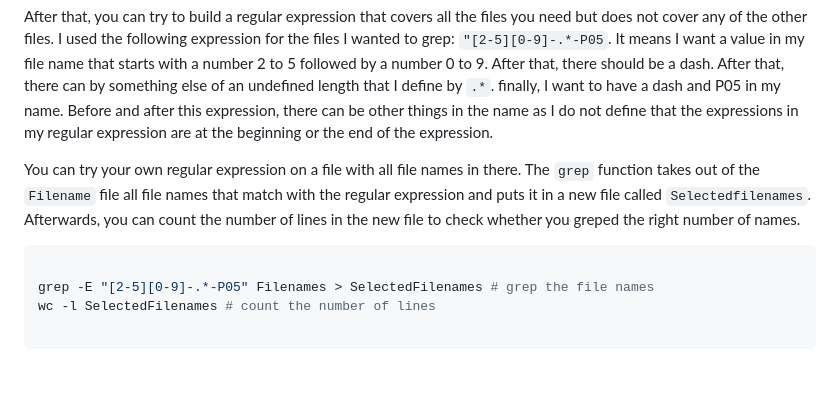
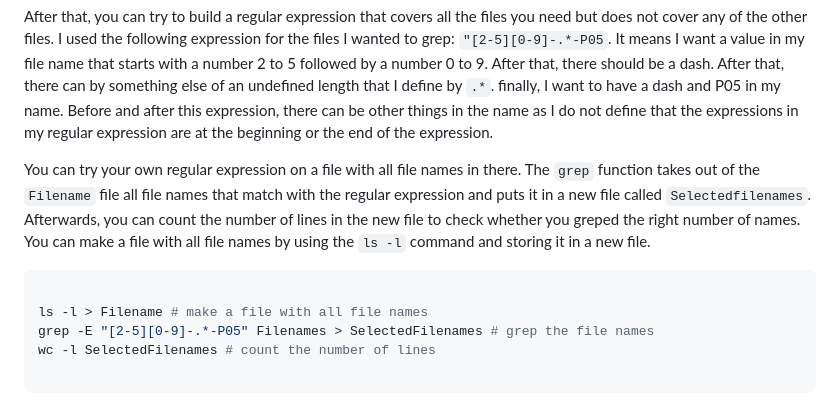
Before and after one commit to Marcelara/PSF_Anunna, a Markdown page: README.md, the part around the change. Rendered like a GitHub page; blank space fills up the shorter version.

Commit message:
Update README.md
Add how to make a file with file names

````diff
--- a/README.md
+++ b/README.md
@@ -299,11 +299,12 @@ First, determine what the sample names are of the samples you want to select. Fo
 
 After that, you can try to build a regular expression that covers all the files you need but does not cover any of the other files. I used the following expression for the files I wanted to grep: `"[2-5][0-9]-.*-P05`. It means I want a value in my file name that starts with a number 2 to 5 followed by a number 0 to 9. After that, there should be a dash. After that, there can by something else of an undefined length that I define by `.*`. finally, I want to have a dash and P05 in my name. Before and after this expression, there can be other things in the name as I do not define that the expressions in my regular expression are at the beginning or the end of the expression.
 
-You can try your own regular expression on a file with all file names in there. The `grep` function takes out of the `Filename` file all file names that match with the regular expression and puts it in a new file called `Selectedfilenames`. Afterwards, you can count the number of lines in the new file to check whether you greped the right number of names.
+You can try your own regular expression on a file with all file names in there. The `grep` function takes out of the `Filename` file all file names that match with the regular expression and puts it in a new file called `Selectedfilenames`. Afterwards, you can count the number of lines in the new file to check whether you greped the right number of names. You can make a file with all file names by using the `ls -l` command and storing it in a new file.
 
 
 ``` bash
 
+ls -l > Filename # make a file with all file names
 grep -E "[2-5][0-9]-.*-P05" Filenames > SelectedFilenames # grep the file names
 wc -l SelectedFilenames # count the number of lines
 
````
